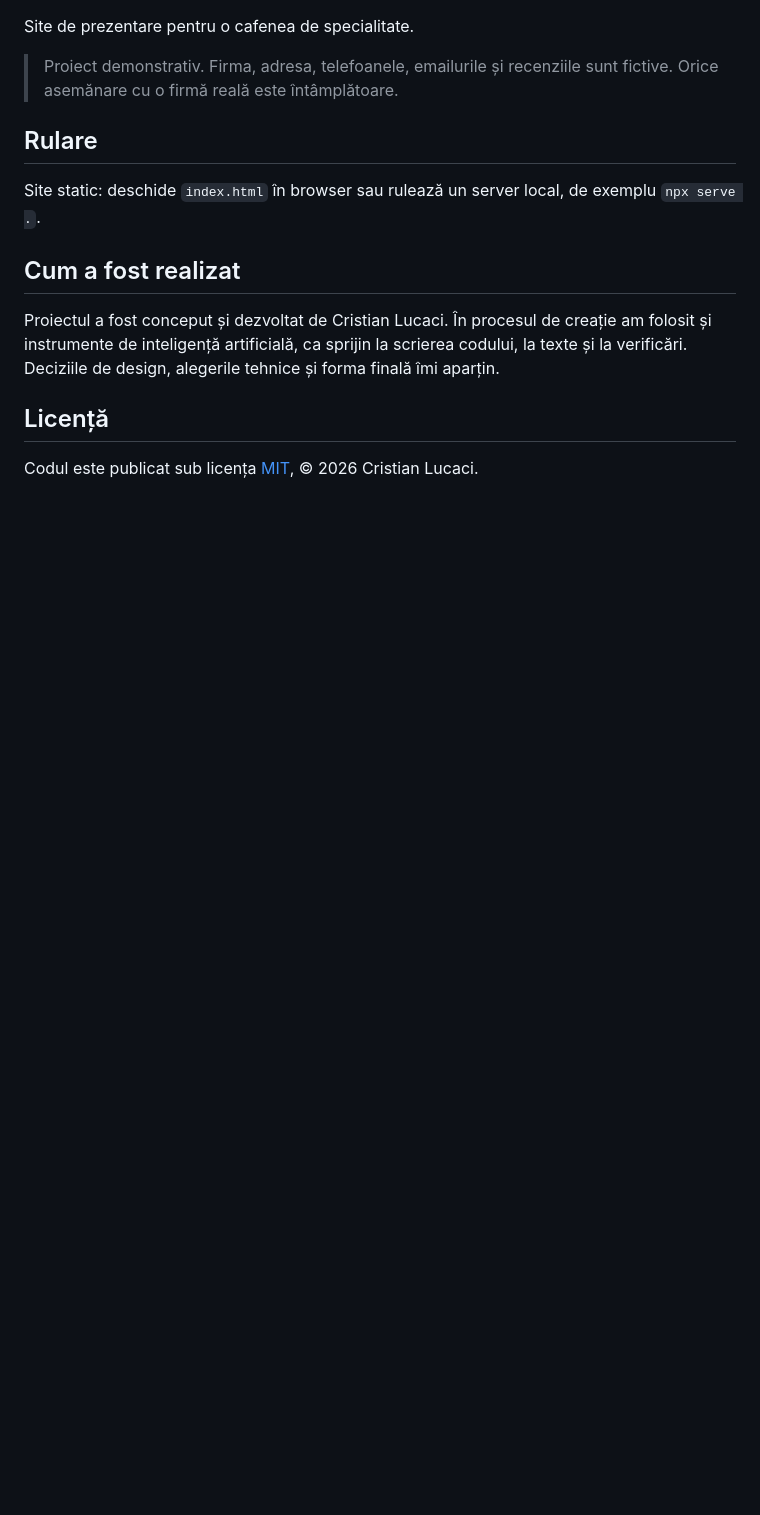
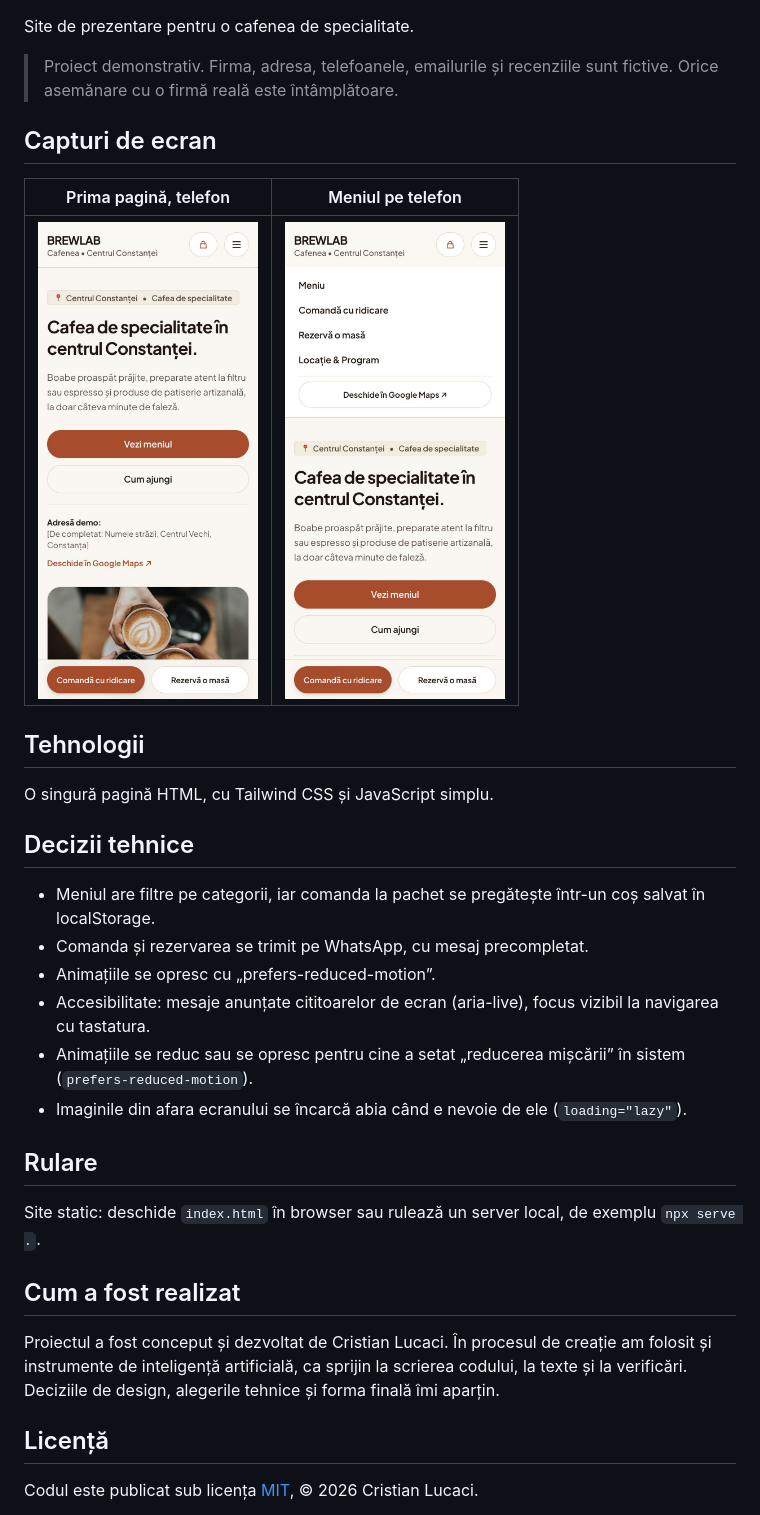
Before and after one commit to Lucaci04/brewlab, a Markdown page: README.md, the part around one of its changes. GitHub-like rendering; pictures changed too: docs/screenshots/acasa-mobil.jpg (added), docs/screenshots/meniu-mobil.jpg (added); blank space fills up the shorter version.

Commit message:
Capturi de ecran și decizii tehnice în README

```diff
--- a/README.md
+++ b/README.md
@@ -3,6 +5,25 @@
 Site de prezentare pentru o cafenea de specialitate.
 
 > Proiect demonstrativ. Firma, adresa, telefoanele, emailurile și recenziile sunt fictive. Orice asemănare cu o firmă reală este întâmplătoare.
+
+## Capturi de ecran
+
+| Prima pagină, telefon | Meniul pe telefon |
+|---|---|
+| <img src="docs/screenshots/acasa-mobil.jpg" alt="Prima pagină, telefon" width="220"> | <img src="docs/screenshots/meniu-mobil.jpg" alt="Meniul pe telefon" width="220"> |
+
+## Tehnologii
+
+O singură pagină HTML, cu Tailwind CSS și JavaScript simplu.
+
+## Decizii tehnice
+
+- Meniul are filtre pe categorii, iar comanda la pachet se pregătește într-un coș salvat în localStorage.
+- Comanda și rezervarea se trimit pe WhatsApp, cu mesaj precompletat.
+- Animațiile se opresc cu „prefers-reduced-motion”.
+- Accesibilitate: mesaje anunțate cititoarelor de ecran (aria-live), focus vizibil la navigarea cu tastatura.
+- Animațiile se reduc sau se opresc pentru cine a setat „reducerea mișcării” în sistem (`prefers-reduced-motion`).
+- Imaginile din afara ecranului se încarcă abia când e nevoie de ele (`loading="lazy"`).
 
 ## Rulare
 
```
Also changed, not shown: other parts of README.md (+2 -0 lines), docs/screenshots/acasa-desktop.jpg (added).
